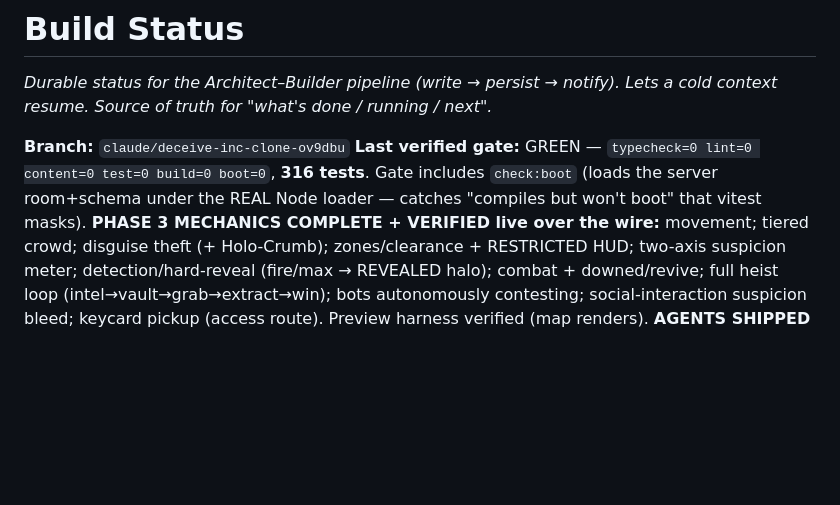
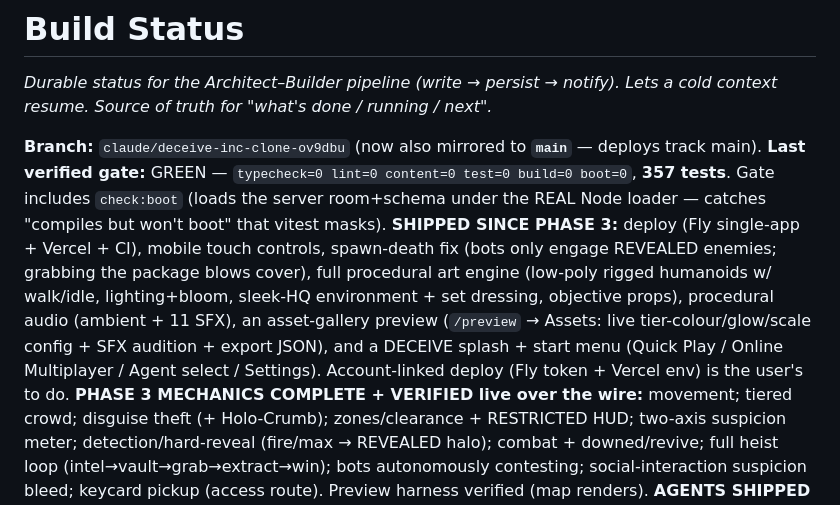
Before and after one commit to kalogan/Deceive-me-daddy, a Markdown page: STATUS.md, the part around the change. Drawn GitHub-style; blank space fills up the shorter version.

Commit message:
docs: status after autonomous session (art/audio/preview/menu on main)
Co-Authored-By: Claude Opus 4.8 <noreply@anthropic.com>
Claude-Session: https://claude.ai/code/session_01BTSAXZWzkQa1huoBNn41pn

```diff
--- a/STATUS.md
+++ b/STATUS.md
@@ -3,10 +3,17 @@
 *Durable status for the Architect–Builder pipeline (write → persist → notify). Lets a
 cold context resume. Source of truth for "what's done / running / next".*
 
-**Branch:** `claude/deceive-inc-clone-ov9dbu`
+**Branch:** `claude/deceive-inc-clone-ov9dbu` (now also mirrored to **`main`** — deploys track main).
 **Last verified gate:** GREEN — `typecheck=0 lint=0 content=0 test=0 build=0 boot=0`,
-**316 tests**. Gate includes `check:boot` (loads the server room+schema under the REAL
+**357 tests**. Gate includes `check:boot` (loads the server room+schema under the REAL
 Node loader — catches "compiles but won't boot" that vitest masks).
+**SHIPPED SINCE PHASE 3:** deploy (Fly single-app + Vercel + CI), mobile touch controls,
+spawn-death fix (bots only engage REVEALED enemies; grabbing the package blows cover),
+full procedural art engine (low-poly rigged humanoids w/ walk/idle, lighting+bloom,
+sleek-HQ environment + set dressing, objective props), procedural audio (ambient + 11 SFX),
+an asset-gallery preview (`/preview` → Assets: live tier-colour/glow/scale config + SFX
+audition + export JSON), and a DECEIVE splash + start menu (Quick Play / Online Multiplayer /
+Agent select / Settings). Account-linked deploy (Fly token + Vercel env) is the user's to do.
 **PHASE 3 MECHANICS COMPLETE + VERIFIED live over the wire:** movement; tiered crowd;
 disguise theft (+ Holo-Crumb); zones/clearance + RESTRICTED HUD; two-axis suspicion meter;
 detection/hard-reveal (fire/max → REVEALED halo); combat + downed/revive; full heist loop
```
